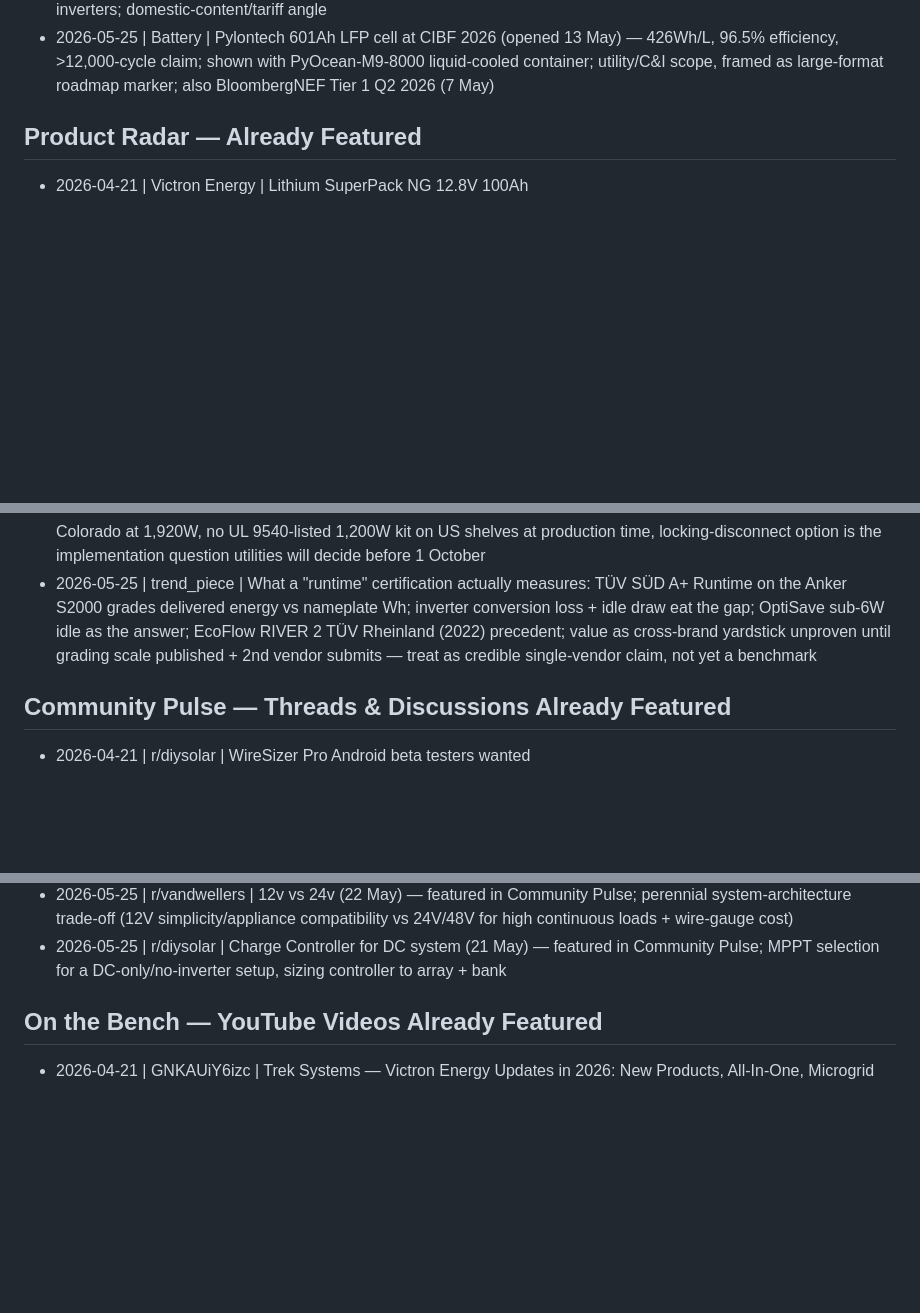
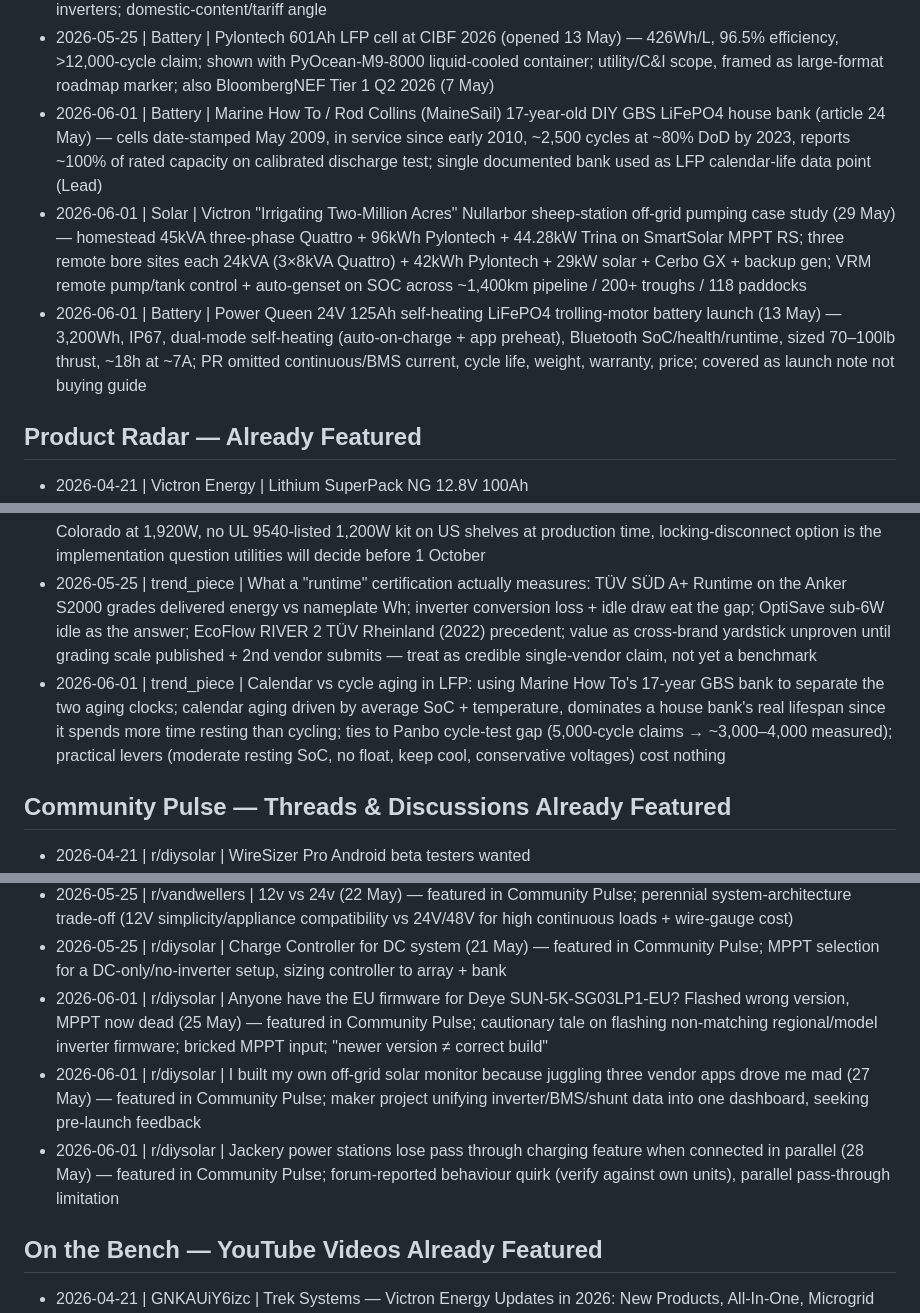
Before and after one commit to BlackMac/the-busbar, a Markdown page: editions/published-topics.md, 3 parts joined by grey strips. Rendered like a GitHub page; blank space fills up the shorter version.

Commit message:
Edition: week of 2026-06-01 — 17-year LiFePO4 longevity, Victron Nullarbor pumping, Power Queen 24V trolling battery

```diff
--- a/editions/published-topics.md
+++ b/editions/published-topics.md
@@ -40,6 +40,9 @@ Before writing a new edition, the agent reads this file end-to-end and skips any
 - 2026-05-25 | Charging | Victron Smart IP43 Charger 36V/15A + 48V/13A added (18 May) — completes 12/24/36/48V mains-charger lineup; 120–240V dual input, 6-stage adaptive, programmable LiFePO4 curve, Bluetooth/VictronConnect, VE.Smart Networking, VE.Direct, IP43; pricing not published
 - 2026-05-25 | Industry | Tigo ships first US-made TS4-A-O optimizers to EG4 (19 May) — 650W optimizer (modules to 725W DC, 12–80V MPP) + CCA loggers + TAP units; assembled at SVI Vancouver WA; bundled with US-made EG4 inverters; domestic-content/tariff angle
 - 2026-05-25 | Battery | Pylontech 601Ah LFP cell at CIBF 2026 (opened 13 May) — 426Wh/L, 96.5% efficiency, >12,000-cycle claim; shown with PyOcean-M9-8000 liquid-cooled container; utility/C&I scope, framed as large-format roadmap marker; also BloombergNEF Tier 1 Q2 2026 (7 May)
+- 2026-06-01 | Battery | Marine How To / Rod Collins (MaineSail) 17-year-old DIY GBS LiFePO4 house bank (article 24 May) — cells date-stamped May 2009, in service since early 2010, ~2,500 cycles at ~80% DoD by 2023, reports ~100% of rated capacity on calibrated discharge test; single documented bank used as LFP calendar-life data point (Lead)
+- 2026-06-01 | Solar | Victron "Irrigating Two-Million Acres" Nullarbor sheep-station off-grid pumping case study (29 May) — homestead 45kVA three-phase Quattro + 96kWh Pylontech + 44.28kW Trina on SmartSolar MPPT RS; three remote bore sites each 24kVA (3×8kVA Quattro) + 42kWh Pylontech + 29kW solar + Cerbo GX + backup gen; VRM remote pump/tank control + auto-genset on SOC across ~1,400km pipeline / 200+ troughs / 118 paddocks
+- 2026-06-01 | Battery | Power Queen 24V 125Ah self-heating LiFePO4 trolling-motor battery launch (13 May) — 3,200Wh, IP67, dual-mode self-heating (auto-on-charge + app preheat), Bluetooth SoC/health/runtime, sized 70–100lb thrust, ~18h at ~7A; PR omitted continuous/BMS current, cycle life, weight, warranty, price; covered as launch note not buying guide
 
 ## Product Radar — Already Featured
 
@@ -78,6 +81,7 @@ Before writing a new edition, the agent reads this file end-to-end and skips any
 - 2026-04-27 | market_analysis | China's PV/battery export VAT rebate elimination (1 April 2026) — module pricing impact 10–14%, battery pricing impact lagging into late Q3/Q4 2026 and Q1 2027
 - 2026-05-18 | market_analysis | US plug-in solar inflection: connecting Maryland HB 1532 (5th state to legalise) with Bluetti Balco Paris launch and Anker Solarbank 4 E5000 Pro Berlin launch the same week; 391W UL-exempt threshold maps to existing EU low-end product cluster, 1,200W cap circuit-aware (15A/120V leaves 600W headroom), Colorado at 1,920W, no UL 9540-listed 1,200W kit on US shelves at production time, locking-disconnect option is the implementation question utilities will decide before 1 October
 - 2026-05-25 | trend_piece | What a "runtime" certification actually measures: TÜV SÜD A+ Runtime on the Anker S2000 grades delivered energy vs nameplate Wh; inverter conversion loss + idle draw eat the gap; OptiSave sub-6W idle as the answer; EcoFlow RIVER 2 TÜV Rheinland (2022) precedent; value as cross-brand yardstick unproven until grading scale published + 2nd vendor submits — treat as credible single-vendor claim, not yet a benchmark
+- 2026-06-01 | trend_piece | Calendar vs cycle aging in LFP: using Marine How To's 17-year GBS bank to separate the two aging clocks; calendar aging driven by average SoC + temperature, dominates a house bank's real lifespan since it spends more time resting than cycling; ties to Panbo cycle-test gap (5,000-cycle claims → ~3,000–4,000 measured); practical levers (moderate resting SoC, no float, keep cool, conservative voltages) cost nothing
 
 ## Community Pulse — Threads & Discussions Already Featured
 
@@ -102,6 +106,9 @@ Before writing a new edition, the agent reads this file end-to-end and skips any
 - 2026-05-25 | r/diysolar | Recommended Plug and Play Solar that complies with Colorado's recently passed law? (23 May) — featured in Community Pulse; Colorado resident asking which products meet the 1,920W cap/cert requirements; follow-on to the plug-in-solar-law-ahead-of-product-catalogue point from #5 Background
 - 2026-05-25 | r/vandwellers | 12v vs 24v (22 May) — featured in Community Pulse; perennial system-architecture trade-off (12V simplicity/appliance compatibility vs 24V/48V for high continuous loads + wire-gauge cost)
 - 2026-05-25 | r/diysolar | Charge Controller for DC system (21 May) — featured in Community Pulse; MPPT selection for a DC-only/no-inverter setup, sizing controller to array + bank
+- 2026-06-01 | r/diysolar | Anyone have the EU firmware for Deye SUN-5K-SG03LP1-EU? Flashed wrong version, MPPT now dead (25 May) — featured in Community Pulse; cautionary tale on flashing non-matching regional/model inverter firmware; bricked MPPT input; "newer version ≠ correct build"
+- 2026-06-01 | r/diysolar | I built my own off-grid solar monitor because juggling three vendor apps drove me mad (27 May) — featured in Community Pulse; maker project unifying inverter/BMS/shunt data into one dashboard, seeking pre-launch feedback
+- 2026-06-01 | r/diysolar | Jackery power stations lose pass through charging feature when connected in parallel (28 May) — featured in Community Pulse; forum-reported behaviour quirk (verify against own units), parallel pass-through limitation
 
 ## On the Bench — YouTube Videos Already Featured
 
```
Also changed, not shown: editions/run-logs/2026-06-01.md (added, +68 -0 lines), src/editions/2026-06-01.md (added, +77 -0 lines).
